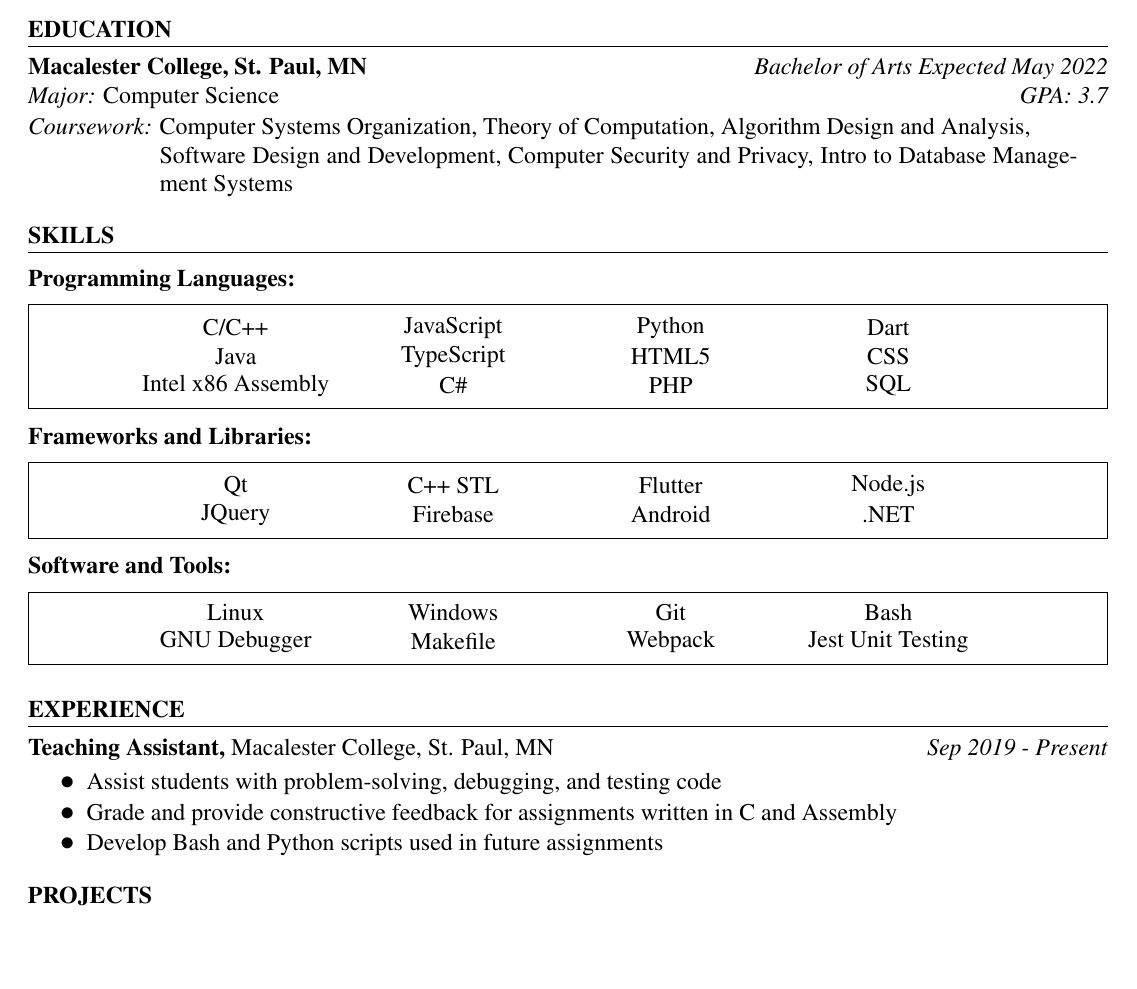
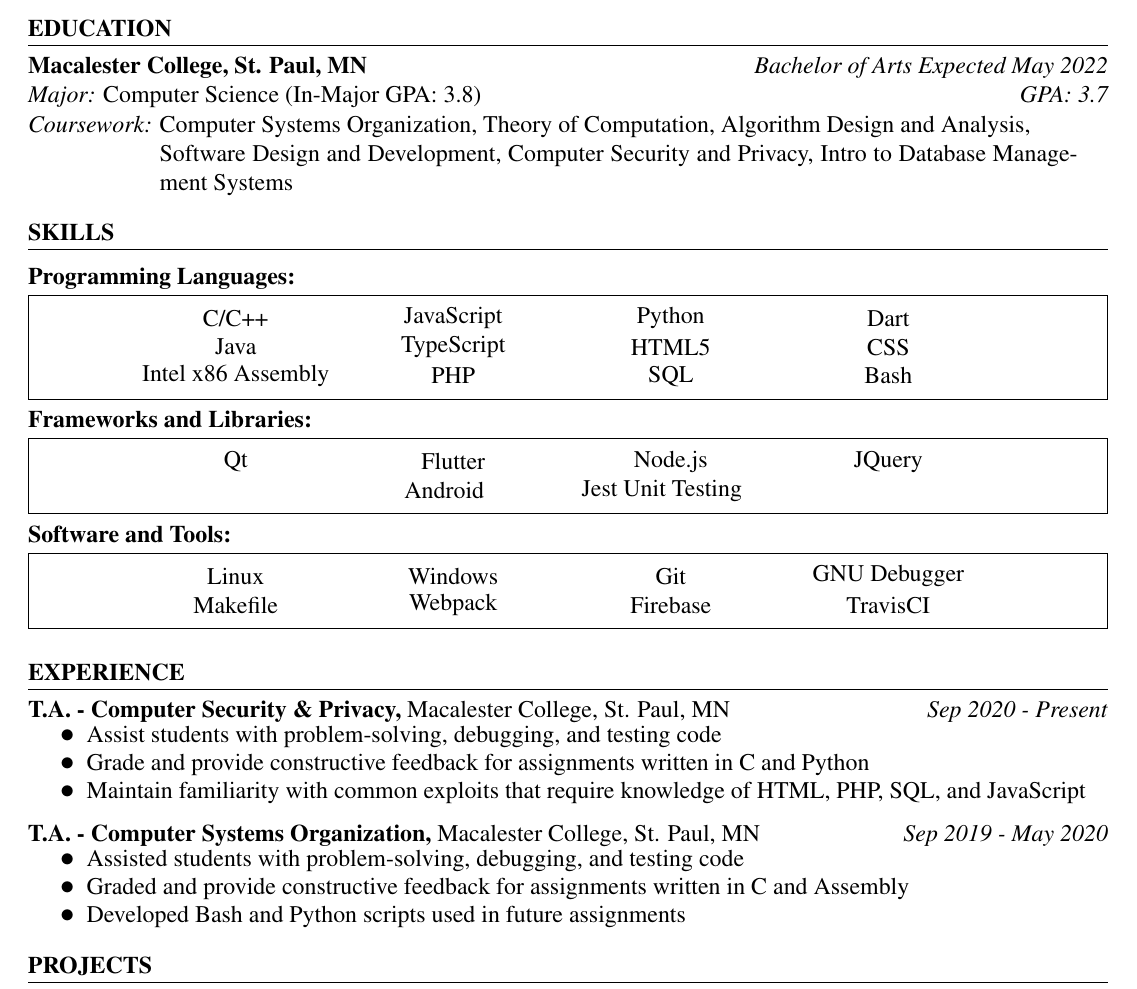
Before and after one commit to Preston12321/latex-resume, a LaTeX CV (resume.tex): part of the page, cut so that both start at the same text, the shorter picture padded with empty space. Compiled offline with pdfLaTeX.

Commit message:
Split T.A. position into two, added in-major GPA, and edited skills

```diff
--- a/resume.tex
+++ b/resume.tex
@@ -15,7 +15,7 @@
     {St. Paul, MN}
     {Bachelor of Arts}
     {May 2022}
-    {Computer Science}
+    {Computer Science (In-Major GPA: 3.8)}
     {3.7}
     {Computer Systems Organization, Theory of Computation, Algorithm Design and Analysis,\\
         Software Design and Development, Computer Security and Privacy, Intro to Database Management Systems}
@@ -32,41 +32,48 @@
         \skill{HTML5}
         \skill{CSS}
         \skill{Intel x86 Assembly}
-        \skill{C\#}
         \skill{PHP}
         \skill{SQL}
+        \skill{Bash}
+        % \skill{C\#}
         % \skill{Ruby}
     \end{skillgroup}
     \begin{skillgroup}{Frameworks and Libraries}
         \skill{Qt}
-        \skill{C++ STL}
         \skill{Flutter}
         \skill{Node.js}
         \skill{JQuery}
-        \skill{Firebase}
         \skill{Android}
-        \skill{.NET}
+        \skill{Jest Unit Testing}
+        % \skill{C++ STL}
+        % \skill{.NET}
         % \skill{Ruby on Rails}
     \end{skillgroup}
     \begin{skillgroup}{Software and Tools}
         \skill{Linux}
         \skill{Windows}
         \skill{Git}
-        \skill{Bash}
         \skill{GNU Debugger}
         \skill{Makefile}
         \skill{Webpack}
-        \skill{Jest Unit Testing}
+        \skill{Firebase}
+        \skill{TravisCI}
     \end{skillgroup}
 \end{skillsection}
 
 \begin{experiencesection}
-    \experienceentry{Teaching Assistant}{Macalester College}{St. Paul, MN}{Sep 2019 - Present}{
+    \experienceentry{T.A. - Computer Security \& Privacy}{Macalester College}{St. Paul, MN}{Sep 2020 - Present}{
         \begin{details}
             \detail Assist students with problem-solving, debugging, and testing code
-            \detail Grade and provide constructive feedback for assignments written in C and Assembly
-            \detail Develop Bash and Python scripts used in future assignments
-            % \detail Practice written communication skills by reporting to the professor about common student issues
+            \detail Grade and provide constructive feedback for assignments written in C and Python
+            \detail Maintain familiarity with common exploits that require knowledge of HTML, PHP, SQL, and JavaScript
+        \end{details}
+    }
+    \experienceentry{T.A. - Computer Systems Organization}{Macalester College}{St. Paul, MN}{Sep 2019 - May 2020}{
+        \begin{details}
+            \detail Assisted students with problem-solving, debugging, and testing code
+            \detail Graded and provide constructive feedback for assignments written in C and Assembly
+            \detail Developed Bash and Python scripts used in future assignments
         \end{details}
     }
 \end{experiencesection}
```
